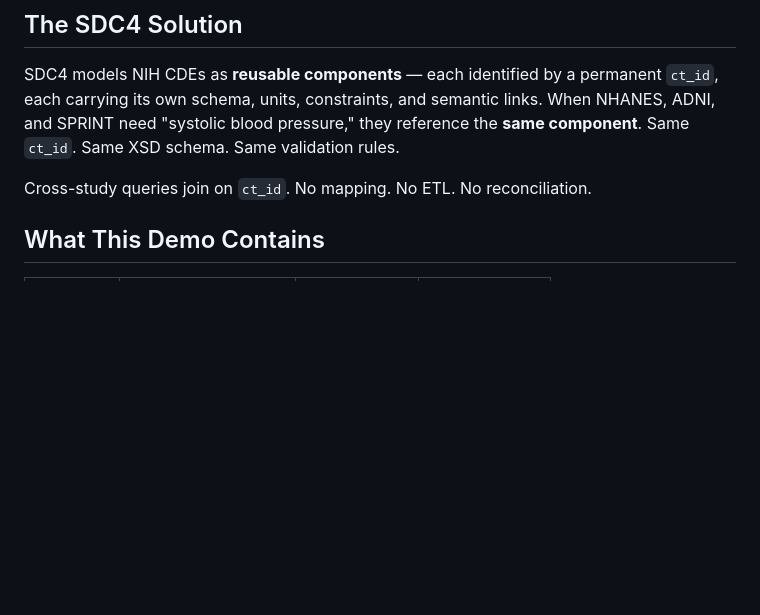
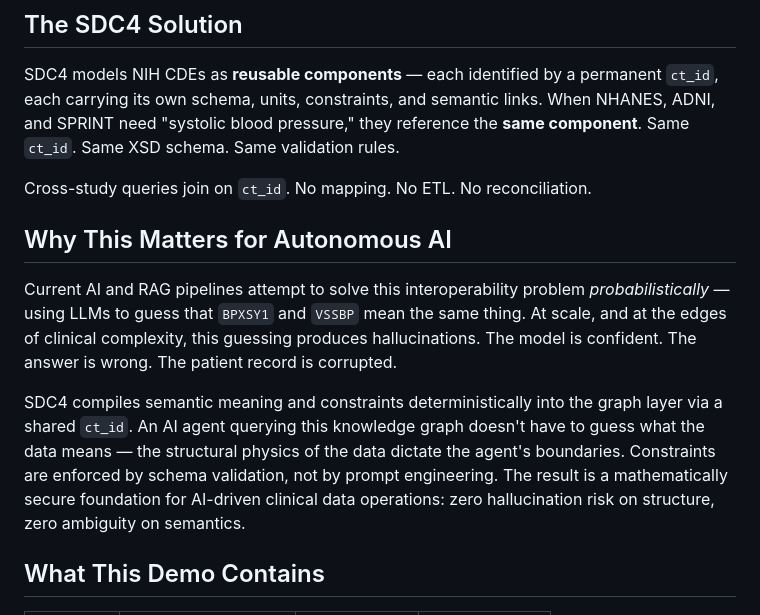
Before and after one commit to SemanticDataCharter/FAIR_Data_Demo, a Markdown page: README.md, the part around the change. GitHub-like rendering; blank space fills up the shorter version.

Commit message:
docs: Add AI Safety section bridging FAIR data to deterministic AI
Connects the structural interoperability story to autonomous AI —
probabilistic guessing vs. deterministic schema enforcement on shared
ct_id. Positions SDC4 as the constraint layer for AI agent boundaries.

Co-Authored-By: Claude Opus 4.6 <noreply@anthropic.com>

```diff
--- a/README.md
+++ b/README.md
@@ -22,6 +22,12 @@ Three encodings. Three parsers. Three mapping efforts. Multiply by every CDE, ev
 SDC4 models NIH CDEs as **reusable components** — each identified by a permanent `ct_id`, each carrying its own schema, units, constraints, and semantic links. When NHANES, ADNI, and SPRINT need "systolic blood pressure," they reference the **same component**. Same `ct_id`. Same XSD schema. Same validation rules.
 
 Cross-study queries join on `ct_id`. No mapping. No ETL. No reconciliation.
+
+## Why This Matters for Autonomous AI
+
+Current AI and RAG pipelines attempt to solve this interoperability problem *probabilistically* — using LLMs to guess that `BPXSY1` and `VSSBP` mean the same thing. At scale, and at the edges of clinical complexity, this guessing produces hallucinations. The model is confident. The answer is wrong. The patient record is corrupted.
+
+SDC4 compiles semantic meaning and constraints deterministically into the graph layer via a shared `ct_id`. An AI agent querying this knowledge graph doesn't have to guess what the data means — the structural physics of the data dictate the agent's boundaries. Constraints are enforced by schema validation, not by prompt engineering. The result is a mathematically secure foundation for AI-driven clinical data operations: zero hallucination risk on structure, zero ambiguity on semantics.
 
 ## What This Demo Contains
 
```
